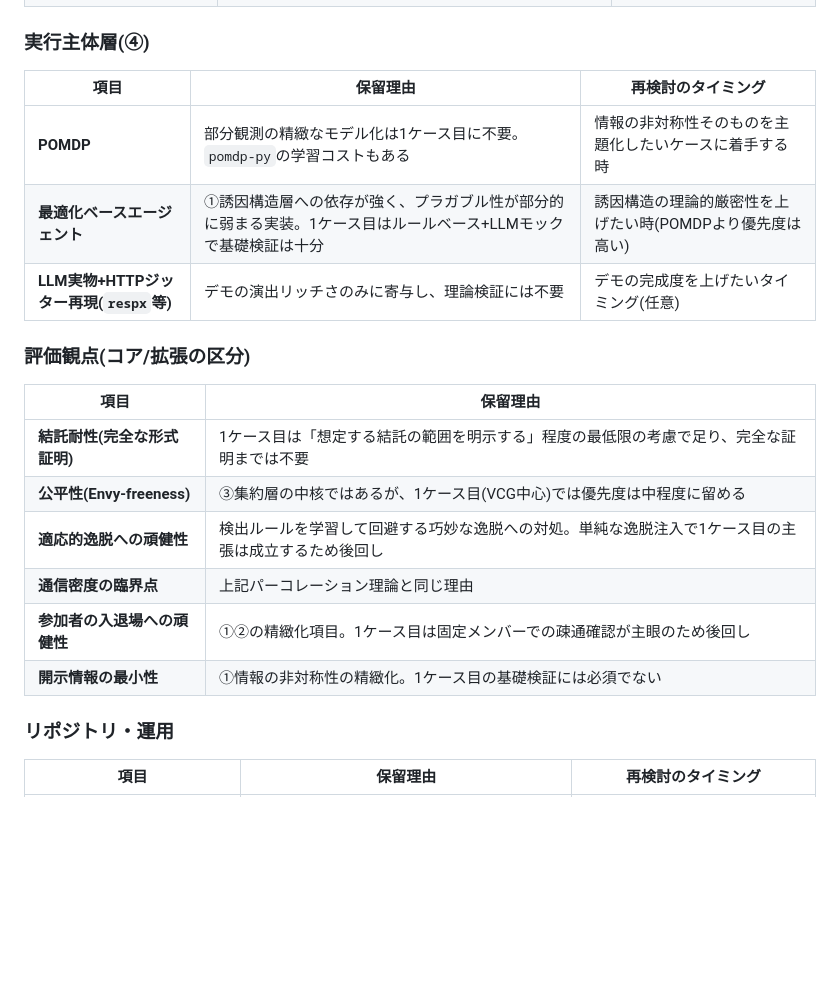
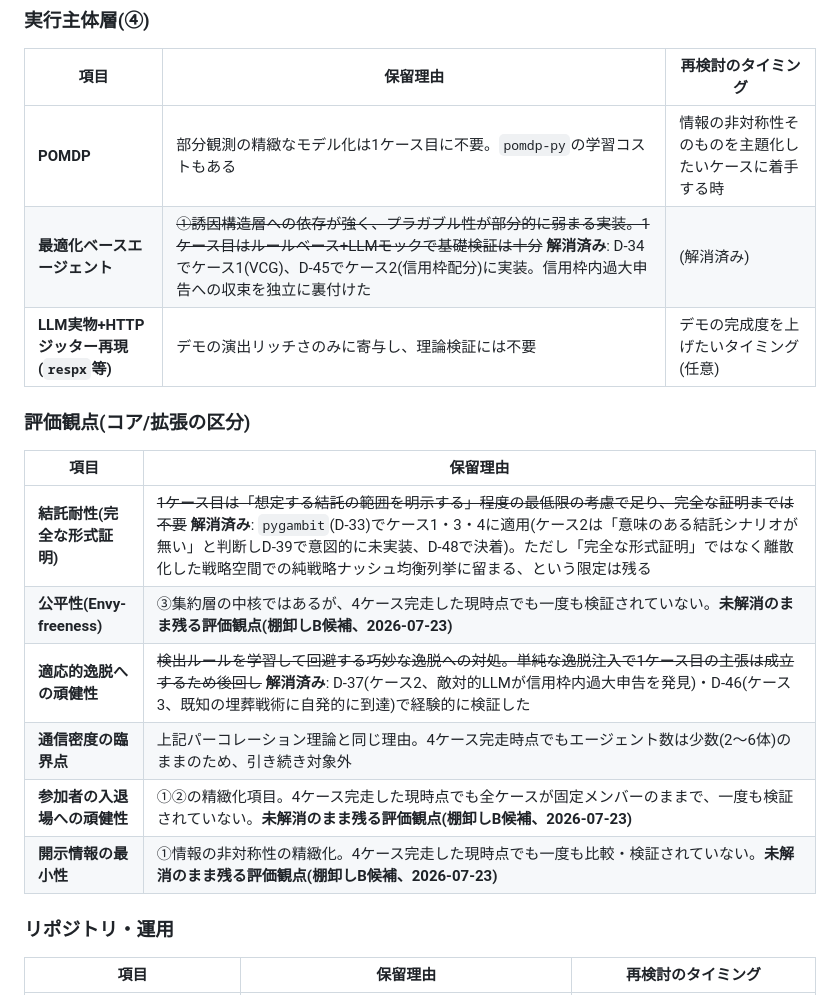
Before and after one commit to helium613/smas-case-template, a Markdown page: docs/scope_exclusions_and_deferrals.md, the part around the change. GitHub-like rendering; blank space fills up the shorter version.

Commit message:
docs: scope_exclusions_and_deferrals.mdの陳腐化した記述を更新(D-50)
4ケース完走+D-45〜D-48の展開により「保留」のまま実際には解消済み
だった3項目(最適化ベースエージェント・結託耐性・適応的逸脱への
頑健性)に取り消し線+解消済みの注記を追記。あわせて棚卸しで判明した、
一度も検証されていない評価観点(公平性#10・参加者の入退場#21・
開示情報の最小性#22)を明記した。

Co-Authored-By: Claude Sonnet 5 <noreply@anthropic.com>

```diff
--- a/docs/scope_exclusions_and_deferrals.md
+++ b/docs/scope_exclusions_and_deferrals.md
@@ -53,19 +53,19 @@ Part 1(スコープ外)・Part 2(拡張保留)と同じ流儀を、これまで
 | 項目 | 保留理由 | 再検討のタイミング |
 |---|---|---|
 | **POMDP** | 部分観測の精緻なモデル化は1ケース目に不要。`pomdp-py`の学習コストもある | 情報の非対称性そのものを主題化したいケースに着手する時 |
-| **最適化ベースエージェント** | ①誘因構造層への依存が強く、プラガブル性が部分的に弱まる実装。1ケース目はルールベース+LLMモックで基礎検証は十分 | 誘因構造の理論的厳密性を上げたい時(POMDPより優先度は高い) |
+| **最適化ベースエージェント** | ~~①誘因構造層への依存が強く、プラガブル性が部分的に弱まる実装。1ケース目はルールベース+LLMモックで基礎検証は十分~~ **解消済み**: D-34でケース1(VCG)、D-45でケース2(信用枠配分)に実装。信用枠内過大申告への収束を独立に裏付けた | (解消済み) |
 | **LLM実物+HTTPジッター再現(`respx`等)** | デモの演出リッチさのみに寄与し、理論検証には不要 | デモの完成度を上げたいタイミング(任意) |
 
 ### 評価観点(コア/拡張の区分)
 
 | 項目 | 保留理由 |
 |---|---|
-| **結託耐性(完全な形式証明)** | 1ケース目は「想定する結託の範囲を明示する」程度の最低限の考慮で足り、完全な証明までは不要 |
-| **公平性(Envy-freeness)** | ③集約層の中核ではあるが、1ケース目(VCG中心)では優先度は中程度に留める |
-| **適応的逸脱への頑健性** | 検出ルールを学習して回避する巧妙な逸脱への対処。単純な逸脱注入で1ケース目の主張は成立するため後回し |
-| **通信密度の臨界点** | 上記パーコレーション理論と同じ理由 |
-| **参加者の入退場への頑健性** | ①②の精緻化項目。1ケース目は固定メンバーでの疎通確認が主眼のため後回し |
-| **開示情報の最小性** | ①情報の非対称性の精緻化。1ケース目の基礎検証には必須でない |
+| **結託耐性(完全な形式証明)** | ~~1ケース目は「想定する結託の範囲を明示する」程度の最低限の考慮で足り、完全な証明までは不要~~ **解消済み**: `pygambit`(D-33)でケース1・3・4に適用(ケース2は「意味のある結託シナリオが無い」と判断しD-39で意図的に未実装、D-48で決着)。ただし「完全な形式証明」ではなく離散化した戦略空間での純戦略ナッシュ均衡列挙に留まる、という限定は残る |
+| **公平性(Envy-freeness)** | ③集約層の中核ではあるが、4ケース完走した現時点でも一度も検証されていない。**未解消のまま残る評価観点(棚卸しB候補、2026-07-23)** |
+| **適応的逸脱への頑健性** | ~~検出ルールを学習して回避する巧妙な逸脱への対処。単純な逸脱注入で1ケース目の主張は成立するため後回し~~ **解消済み**: D-37(ケース2、敵対的LLMが信用枠内過大申告を発見)・D-46(ケース3、既知の埋葬戦術に自発的に到達)で経験的に検証した |
+| **通信密度の臨界点** | 上記パーコレーション理論と同じ理由。4ケース完走時点でもエージェント数は少数(2〜6体)のままのため、引き続き対象外 |
+| **参加者の入退場への頑健性** | ①②の精緻化項目。4ケース完走した現時点でも全ケースが固定メンバーのままで、一度も検証されていない。**未解消のまま残る評価観点(棚卸しB候補、2026-07-23)** |
+| **開示情報の最小性** | ①情報の非対称性の精緻化。4ケース完走した現時点でも一度も比較・検証されていない。**未解消のまま残る評価観点(棚卸しB候補、2026-07-23)** |
 
 ### リポジトリ・運用
 
```
Also changed, not shown: docs/DECISIONS.md (+1 -0 lines).
